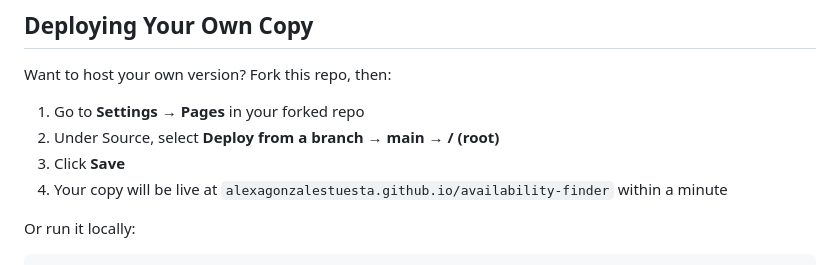
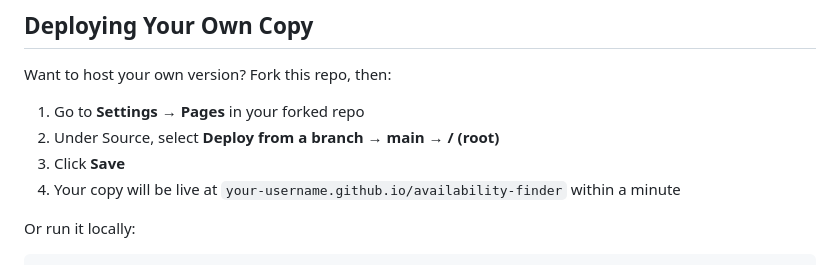
Before and after one commit to AlexaGonzalesTuesta/availability-finder, a Markdown page: README.md, the part around the change. GitHub-like rendering.

Commit message:
Update GitHub Pages URL in README

```diff
--- a/README.md
+++ b/README.md
@@ -110,7 +110,7 @@ Want to host your own version? Fork this repo, then:
 1. Go to **Settings → Pages** in your forked repo
 2. Under Source, select **Deploy from a branch → main → / (root)**
 3. Click **Save**
-4. Your copy will be live at `alexagonzalestuesta.github.io/availability-finder` within a minute
+4. Your copy will be live at `your-username.github.io/availability-finder` within a minute
 
 Or run it locally:
 
```
